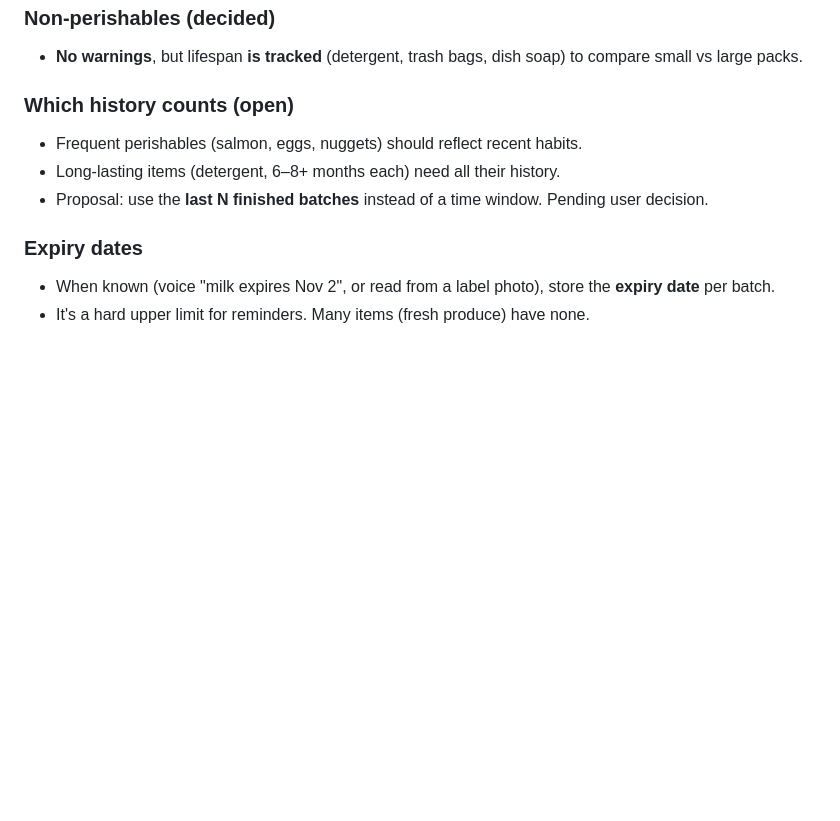
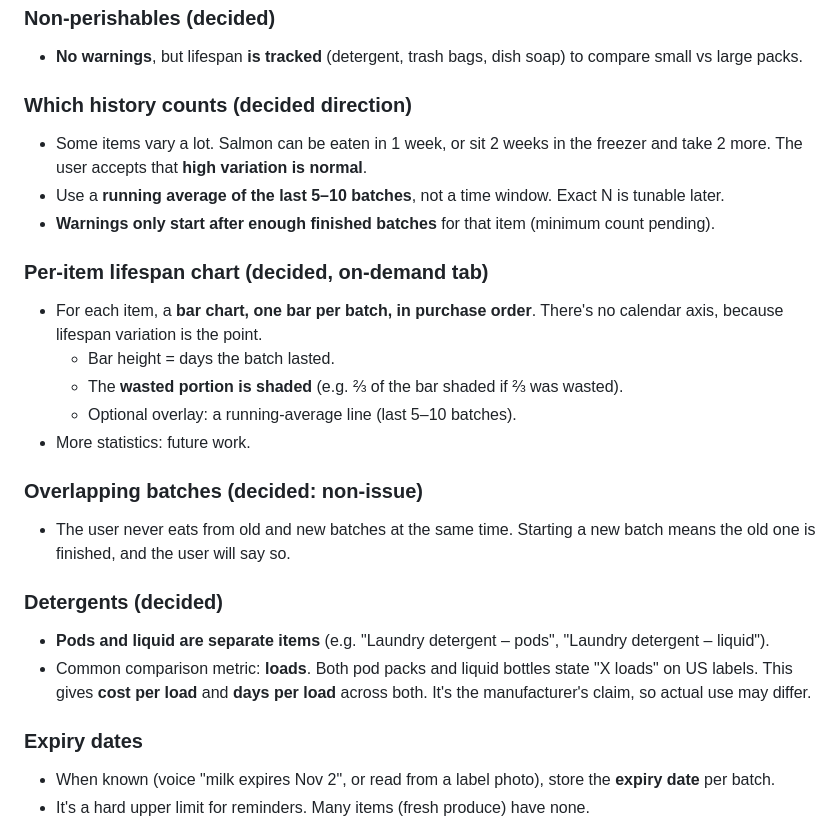
Before and after one commit to RoscoeRaynott/GroceryTracking, a Markdown page: SPEC.md, the part around the change. GitHub-like rendering; blank space fills up the shorter version.

Commit message:
Spec: running-average history, per-item batch bar chart, detergent loads
Co-Authored-By: Claude Opus 5.5 <noreply@anthropic.com>
Claude-Session: https://claude.ai/code/session_01V5kXxqzPrjVzgf4mkzjsqL

```diff
--- a/SPEC.md
+++ b/SPEC.md
@@ -199,11 +199,28 @@ _Status: gathering requirements. No code until the plan is approved._
 
 - **No warnings**, but lifespan **is tracked** (detergent, trash bags, dish soap) to compare small vs large packs.
 
-### Which history counts (open)
+### Which history counts (decided direction)
 
-- Frequent perishables (salmon, eggs, nuggets) should reflect recent habits.
-- Long-lasting items (detergent, 6–8+ months each) need all their history.
-- Proposal: use the **last N finished batches** instead of a time window. Pending user decision.
+- Some items vary a lot. Salmon can be eaten in 1 week, or sit 2 weeks in the freezer and take 2 more. The user accepts that **high variation is normal**.
+- Use a **running average of the last 5–10 batches**, not a time window. Exact N is tunable later.
+- **Warnings only start after enough finished batches** for that item (minimum count pending).
+
+### Per-item lifespan chart (decided, on-demand tab)
+
+- For each item, a **bar chart, one bar per batch, in purchase order**. There's no calendar axis, because lifespan variation is the point.
+  - Bar height = days the batch lasted.
+  - The **wasted portion is shaded** (e.g. ⅔ of the bar shaded if ⅔ was wasted).
+  - Optional overlay: a running-average line (last 5–10 batches).
+- More statistics: future work.
+
+### Overlapping batches (decided: non-issue)
+
+- The user never eats from old and new batches at the same time. Starting a new batch means the old one is finished, and the user will say so.
+
+### Detergents (decided)
+
+- **Pods and liquid are separate items** (e.g. "Laundry detergent – pods", "Laundry detergent – liquid").
+- Common comparison metric: **loads**. Both pod packs and liquid bottles state "X loads" on US labels. This gives **cost per load** and **days per load** across both. It's the manufacturer's claim, so actual use may differ.
 
 ### Expiry dates
 
```
